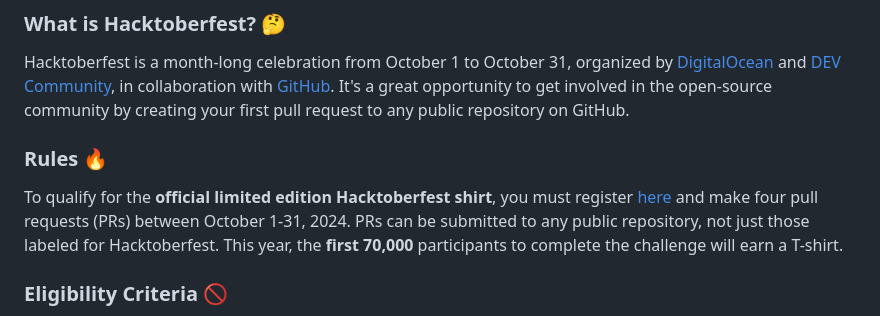
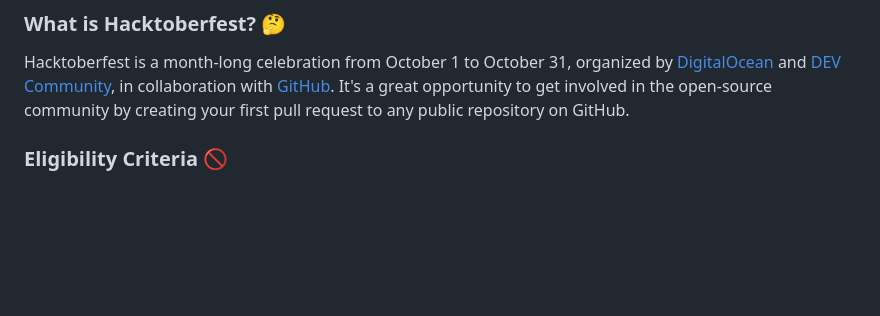
Before and after one commit to Kushal997-das/Hacktoberfest-2024, a Markdown page: readme.md, the part around the change. Drawn GitHub-style; blank space fills up the shorter version.

```diff
--- a/readme.md
+++ b/readme.md
@@ -19,9 +19,6 @@ This repository is designed to help beginners make their first successful pull r
 
 Hacktoberfest is a month-long celebration from October 1 to October 31, organized by [DigitalOcean](https://hacktoberfest.digitalocean.com/) and [DEV Community](https://dev.to/), in collaboration with [GitHub](https://github.com/blog/2433-celebrate-open-source-this-october-with-hacktoberfest). It's a great opportunity to get involved in the open-source community by creating your first pull request to any public repository on GitHub.
 
-### Rules 🔥
-
-To qualify for the **official limited edition Hacktoberfest shirt**, you must register [here](https://hacktoberfest.digitalocean.com/) and make four pull requests (PRs) between October 1-31, 2024. PRs can be submitted to any public repository, not just those labeled for Hacktoberfest. This year, the **first 70,000** participants to complete the challenge will earn a T-shirt.
 
 ### Eligibility Criteria 🚫
 
```
